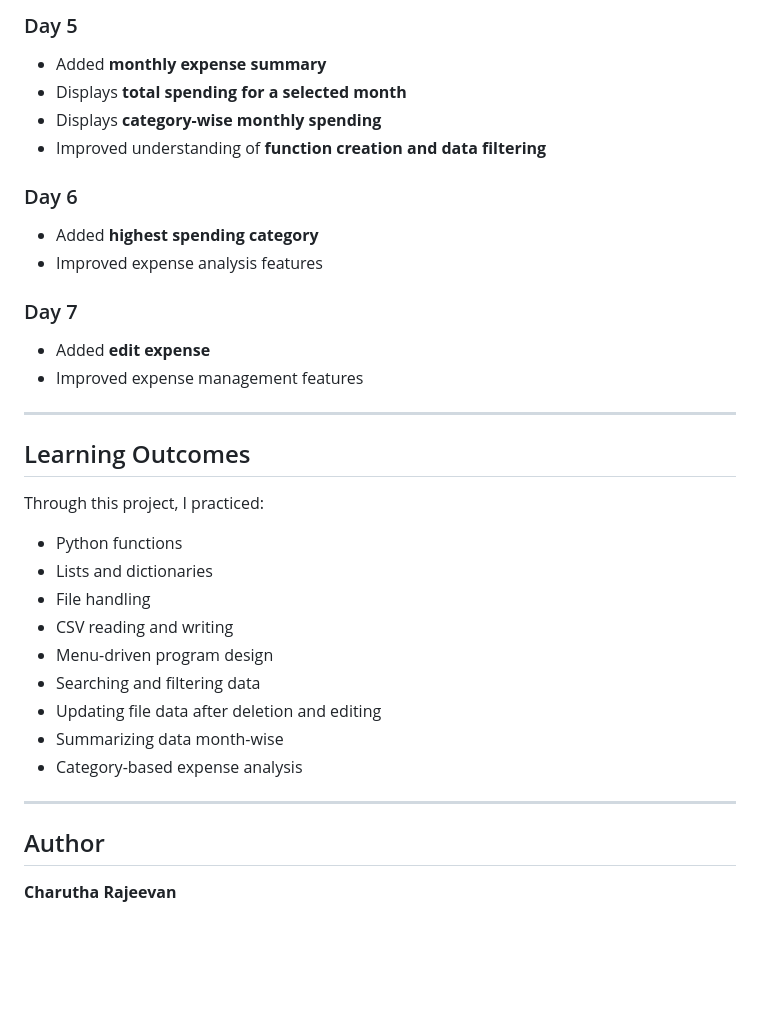
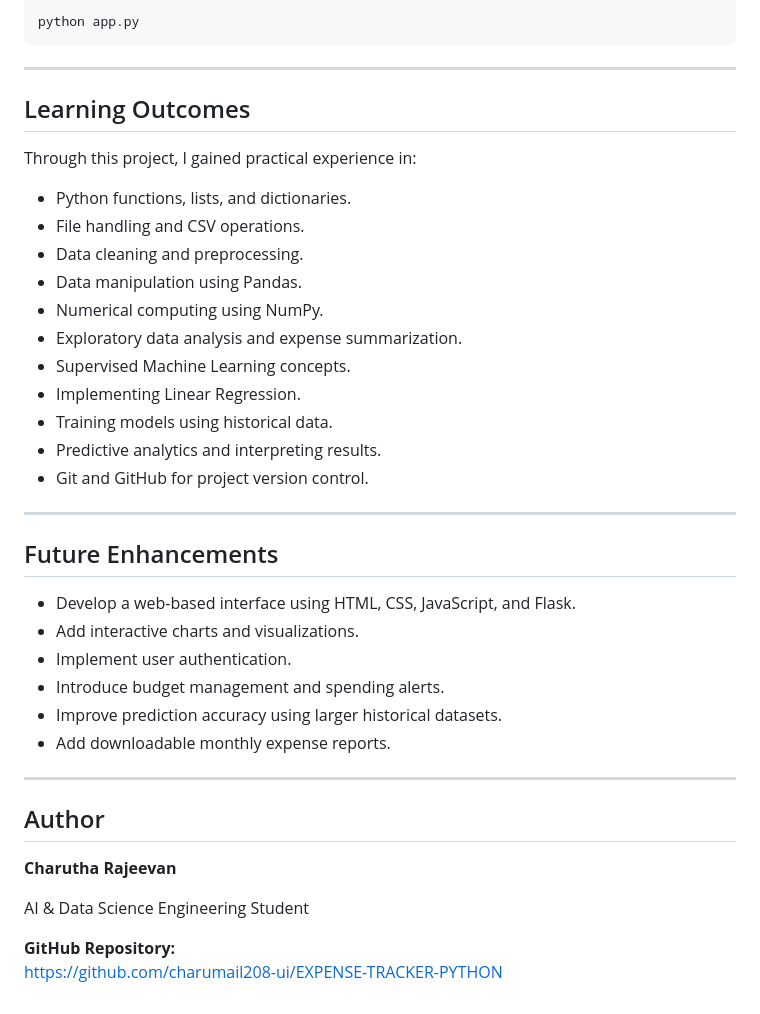
Before and after one commit to charumail208-ui/EXPENSE-TRACKER-PYTHON, a Markdown page: README.md, the part around one of its changes. Rendered like a GitHub page; blank space fills up the shorter version.

````diff
--- a/README.md
+++ b/README.md
@@ -119,39 +144,44 @@ Book,250,Study,06-07-2026
 
-### Day 5
-
-* Added **monthly expense summary**
-* Displays **total spending for a selected month**
-* Displays **category-wise monthly spending**
-* Improved understanding of **function creation and data filtering**
-
-### Day 6
-
-* Added **highest spending category**
-* Improved expense analysis features
-
-### Day 7
-
-* Added **edit expense**
-* Improved expense management features
+```bash
+python app.py
+```
 
 ---
 
 ## Learning Outcomes
 
-Through this project, I practiced:
+Through this project, I gained practical experience in:
 
-* Python functions
-* Lists and dictionaries
-* File handling
-* CSV reading and writing
-* Menu-driven program design
-* Searching and filtering data
-* Updating file data after deletion and editing
-* Summarizing data month-wise
-* Category-based expense analysis
+- Python functions, lists, and dictionaries.
+- File handling and CSV operations.
+- Data cleaning and preprocessing.
+- Data manipulation using Pandas.
+- Numerical computing using NumPy.
+- Exploratory data analysis and expense summarization.
+- Supervised Machine Learning concepts.
+- Implementing Linear Regression.
+- Training models using historical data.
+- Predictive analytics and interpreting results.
+- Git and GitHub for project version control.
+
+---
+
+## Future Enhancements
+
+- Develop a web-based interface using HTML, CSS, JavaScript, and Flask.
+- Add interactive charts and visualizations.
+- Implement user authentication.
+- Introduce budget management and spending alerts.
+- Improve prediction accuracy using larger historical datasets.
+- Add downloadable monthly expense reports.
 
 ---
 
 ## Author
 
 **Charutha Rajeevan**
+
+AI & Data Science Engineering Student
+
+**GitHub Repository:**
+https://github.com/charumail208-ui/EXPENSE-TRACKER-PYTHON
````
Also changed, not shown: other parts of README.md (+99 -74 lines).
